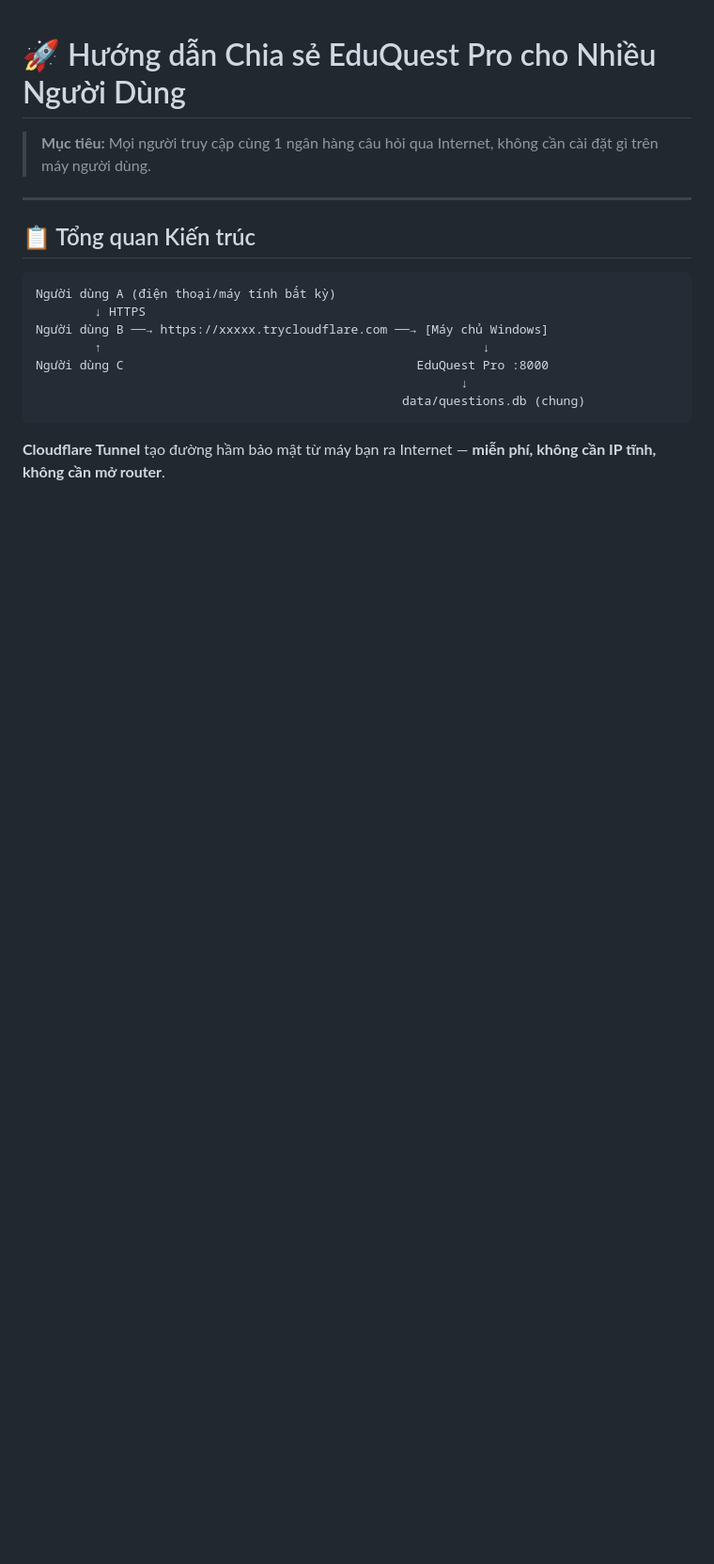
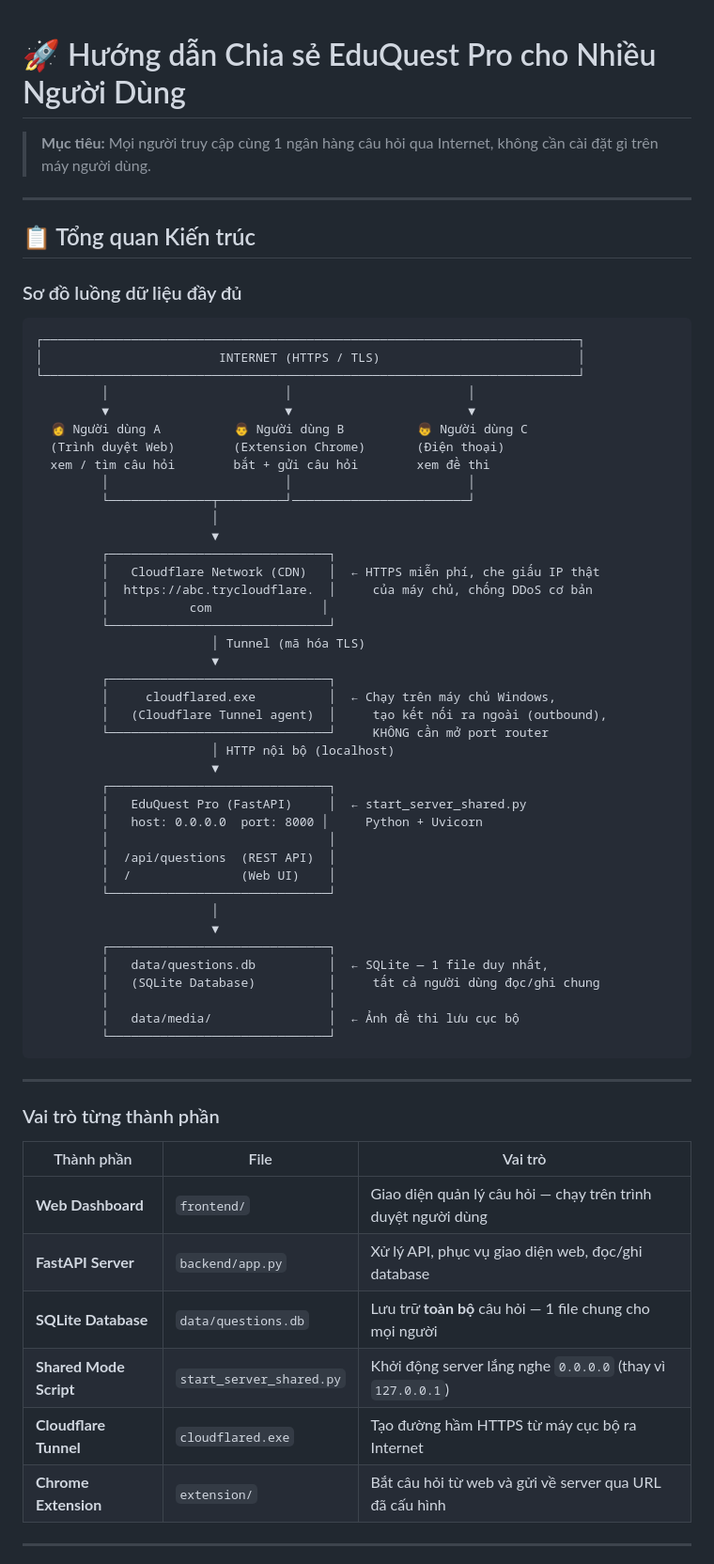
Before and after one commit to shuzukuto/Online_Learning_For_Kid, a Markdown page: DEPLOY_GUIDE.md, the part around one of its changes. Shown at 94% size. Drawn GitHub-style; blank space fills up the shorter version.

Commit message:
docs(deploy): expand architecture section with detailed diagrams and tables

````diff
--- a/DEPLOY_GUIDE.md
+++ b/DEPLOY_GUIDE.md
@@ -6,14 +6,63 @@
 
 ## 📋 Tổng quan Kiến trúc
 
+### Sơ đồ luồng dữ liệu đầy đủ
+
 ```
-Người dùng A (điện thoại/máy tính bất kỳ)
-        ↓ HTTPS
-Người dùng B ──→ https://xxxxx.trycloudflare.com ──→ [Máy chủ Windows]
-        ↑                                                    ↓
-Người dùng C                                        EduQuest Pro :8000
-                                                          ↓
-                                                  data/questions.db (chung)
+┌─────────────────────────────────────────────────────────────────────────┐
+│                        INTERNET (HTTPS / TLS)                           │
+└─────────────────────────────────────────────────────────────────────────┘
+         │                        │                        │
+         ▼                        ▼                        ▼
+  👩 Người dùng A          👨 Người dùng B          👦 Người dùng C
+  (Trình duyệt Web)        (Extension Chrome)       (Điện thoại)
+  xem / tìm câu hỏi        bắt + gửi câu hỏi        xem đề thi
+         │                        │                        │
+         └──────────────┬─────────┘────────────────────────┘
+                        │
+                        ▼
+         ┌──────────────────────────────┐
+         │   Cloudflare Network (CDN)   │  ← HTTPS miễn phí, che giấu IP thật
+         │  https://abc.trycloudflare.  │     của máy chủ, chống DDoS cơ bản
+         │           com               │
+         └──────────────────────────────┘
+                        │ Tunnel (mã hóa TLS)
+                        ▼
+         ┌──────────────────────────────┐
+         │     cloudflared.exe          │  ← Chạy trên máy chủ Windows,
+         │   (Cloudflare Tunnel agent)  │     tạo kết nối ra ngoài (outbound),
+         └──────────────────────────────┘     KHÔNG cần mở port router
+                        │ HTTP nội bộ (localhost)
+                        ▼
+         ┌──────────────────────────────┐
+         │   EduQuest Pro (FastAPI)     │  ← start_server_shared.py
+         │   host: 0.0.0.0  port: 8000 │     Python + Uvicorn
+         │                              │
+         │  /api/questions  (REST API)  │
+         │  /               (Web UI)    │
+         └──────────────────────────────┘
+                        │
+                        ▼
+         ┌──────────────────────────────┐
+         │   data/questions.db          │  ← SQLite — 1 file duy nhất,
+         │   (SQLite Database)          │     tất cả người dùng đọc/ghi chung
+         │                              │
+         │   data/media/                │  ← Ảnh đề thi lưu cục bộ
+         └──────────────────────────────┘
 ```
 
-**Cloudflare Tunnel** tạo đường hầm bảo mật từ máy bạn ra Internet — **miễn phí, không cần IP tĩnh, không cần mở router**.
+---
+
+### Vai trò từng thành phần
+
+| Thành phần | File | Vai trò |
+|------------|------|---------|
+| **Web Dashboard** | `frontend/` | Giao diện quản lý câu hỏi — chạy trên trình duyệt người dùng |
+| **FastAPI Server** | `backend/app.py` | Xử lý API, phục vụ giao diện web, đọc/ghi database |
+| **SQLite Database** | `data/questions.db` | Lưu trữ **toàn bộ** câu hỏi — 1 file chung cho mọi người |
+| **Shared Mode Script** | `start_server_shared.py` | Khởi động server lắng nghe `0.0.0.0` (thay vì `127.0.0.1`) |
+| **Cloudflare Tunnel** | `cloudflared.exe` | Tạo đường hầm HTTPS từ máy cục bộ ra Internet |
+| **Chrome Extension** | `extension/` | Bắt câu hỏi từ web và gửi về server qua URL đã cấu hình |
+
+---
+
````
Also changed, not shown: other parts of DEPLOY_GUIDE.md (+36 -0 lines).
